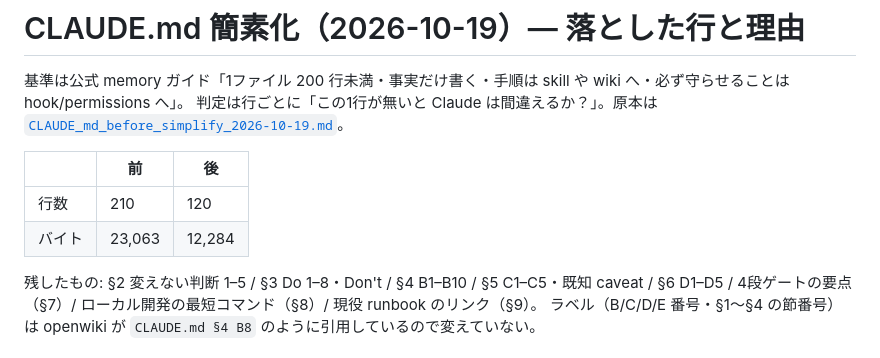
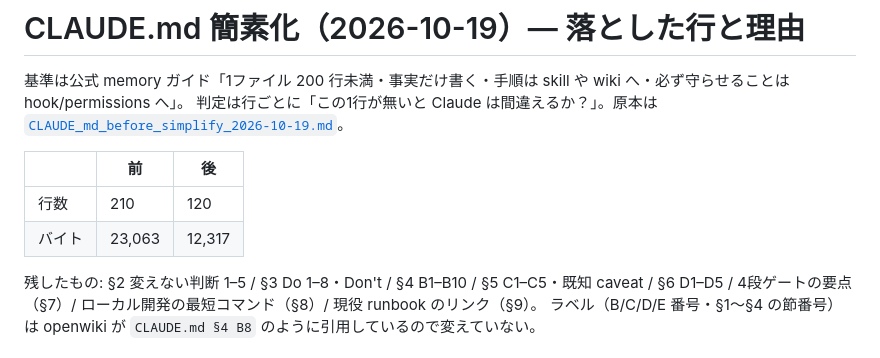
Before and after one commit to noirelumiere00/TeamAgent, a Markdown page: docs/handoff/CLAUDE_md_simplify_2026-10-19.md, the part around the change. GitHub-like rendering.

Commit message:
docs: バイト数を最終値に更新
Co-Authored-By: Claude Fable 5.1 <noreply@anthropic.com>

```diff
--- a/docs/handoff/CLAUDE_md_simplify_2026-10-19.md
+++ b/docs/handoff/CLAUDE_md_simplify_2026-10-19.md
@@ -6,7 +6,7 @@
 | | 前 | 後 |
 |---|---|---|
 | 行数 | 210 | 120 |
-| バイト | 23,063 | 12,284 |
+| バイト | 23,063 | 12,317 |
 
 残したもの: §2 変えない判断 1–5 / §3 Do 1–8・Don't / §4 B1–B10 / §5 C1–C5・既知 caveat / §6 D1–D5 / 4段ゲートの要点（§7）/ ローカル開発の最短コマンド（§8）/ 現役 runbook のリンク（§9）。
 ラベル（B/C/D/E 番号・§1〜§4 の節番号）は openwiki が `CLAUDE.md §4 B8` のように引用しているので変えていない。
```
